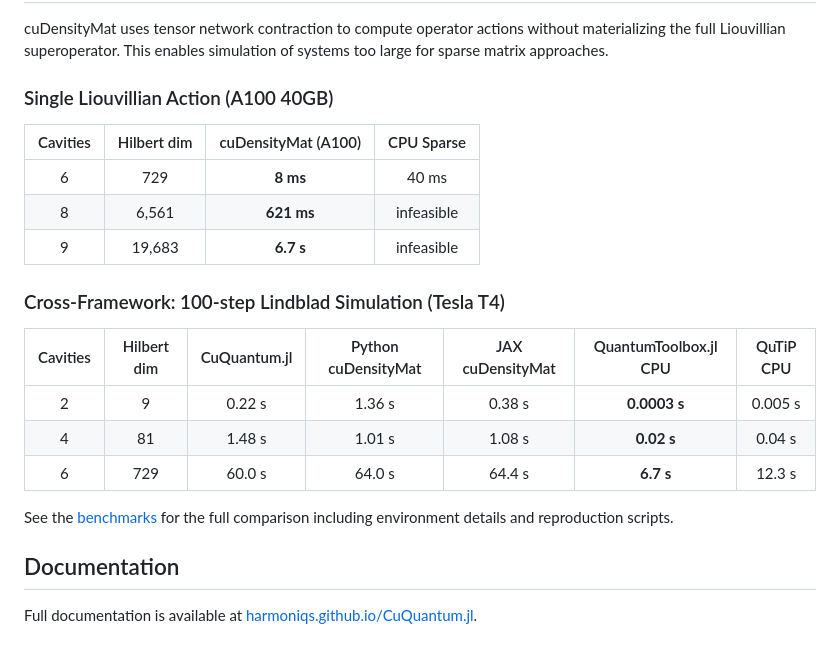
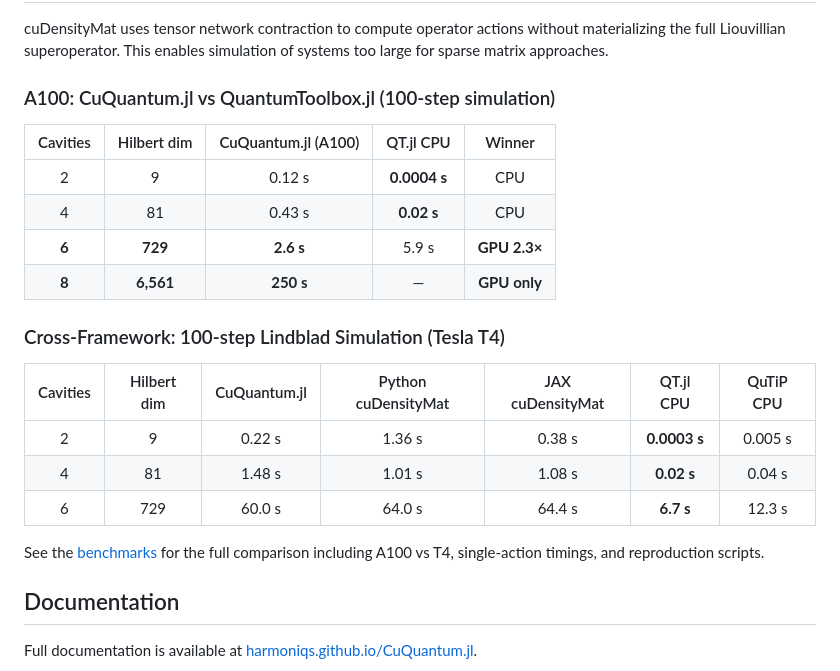
Before and after one commit to harmoniqs/CuQuantum.jl, a Markdown page: README.md, the part around the change. GitHub-like rendering.

```diff
--- a/README.md
+++ b/README.md
@@ -58,23 +58,24 @@ close(ws)
 
 cuDensityMat uses tensor network contraction to compute operator actions without materializing the full Liouvillian superoperator. This enables simulation of systems too large for sparse matrix approaches.
 
-### Single Liouvillian Action (A100 40GB)
+### A100: CuQuantum.jl vs QuantumToolbox.jl (100-step simulation)
 
-| Cavities | Hilbert dim | cuDensityMat (A100) | CPU Sparse |
-|:---:|:---:|:---:|:---:|
-| 6 | 729 | **8 ms** | 40 ms |
-| 8 | 6,561 | **621 ms** | infeasible |
-| 9 | 19,683 | **6.7 s** | infeasible |
+| Cavities | Hilbert dim | CuQuantum.jl (A100) | QT.jl CPU | Winner |
+|:---:|:---:|:---:|:---:|:---:|
+| 2 | 9 | 0.12 s | **0.0004 s** | CPU |
+| 4 | 81 | 0.43 s | **0.02 s** | CPU |
+| **6** | **729** | **2.6 s** | 5.9 s | **GPU 2.3×** |
+| **8** | **6,561** | **250 s** | — | **GPU only** |
 
 ### Cross-Framework: 100-step Lindblad Simulation (Tesla T4)
 
-| Cavities | Hilbert dim | CuQuantum.jl | Python cuDensityMat | JAX cuDensityMat | QuantumToolbox.jl CPU | QuTiP CPU |
+| Cavities | Hilbert dim | CuQuantum.jl | Python cuDensityMat | JAX cuDensityMat | QT.jl CPU | QuTiP CPU |
 |:---:|:---:|:---:|:---:|:---:|:---:|:---:|
 | 2 | 9 | 0.22 s | 1.36 s | 0.38 s | **0.0003 s** | 0.005 s |
 | 4 | 81 | 1.48 s | 1.01 s | 1.08 s | **0.02 s** | 0.04 s |
 | 6 | 729 | 60.0 s | 64.0 s | 64.4 s | **6.7 s** | 12.3 s |
 
-See the [benchmarks](https://harmoniqs.github.io/CuQuantum.jl/dev/benchmarks/) for the full comparison including environment details and reproduction scripts.
+See the [benchmarks](https://harmoniqs.github.io/CuQuantum.jl/dev/benchmarks/) for the full comparison including A100 vs T4, single-action timings, and reproduction scripts.
 
 ## Documentation
 
```
Also changed, not shown: docs/src/benchmarks.md (+45 -38 lines).
